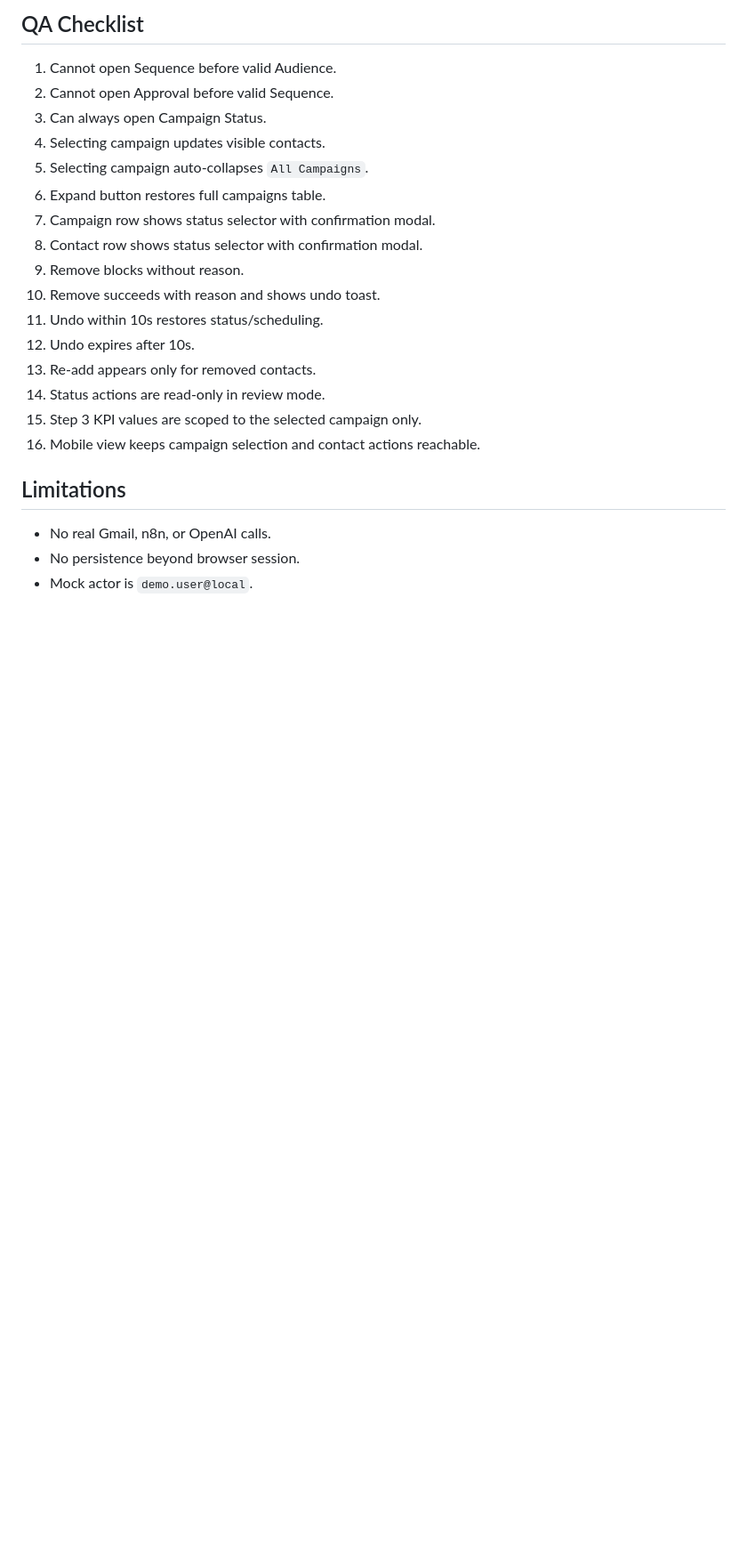
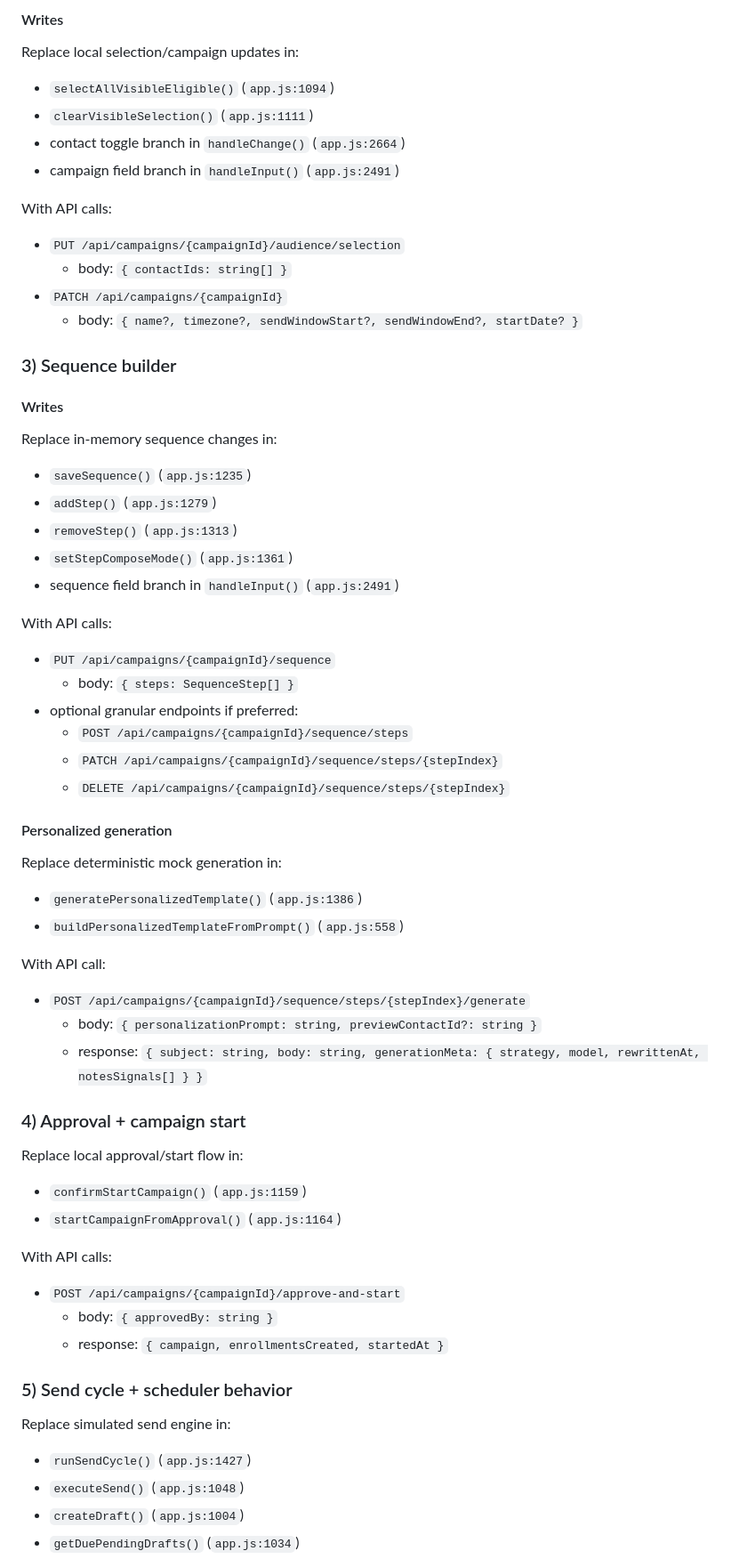
Before and after one commit to assarasua/email-automation, a Markdown page: mock-frontend/README.md, the part around one of its changes. Shown at 89% size. Rendered like a GitHub page; blank space fills up the shorter version.

Commit message:
docs: expand README with backend API replacement map

```diff
--- a/mock-frontend/README.md
+++ b/mock-frontend/README.md
@@ -93,23 +57,58 @@ Optional rebuild:
 
-## QA Checklist
-1. Cannot open Sequence before valid Audience.
-2. Cannot open Approval before valid Sequence.
-3. Can always open Campaign Status.
-4. Selecting campaign updates visible contacts.
-5. Selecting campaign auto-collapses `All Campaigns`.
-6. Expand button restores full campaigns table.
-7. Campaign row shows status selector with confirmation modal.
-8. Contact row shows status selector with confirmation modal.
-9. Remove blocks without reason.
-10. Remove succeeds with reason and shows undo toast.
-11. Undo within 10s restores status/scheduling.
-12. Undo expires after 10s.
-13. Re-add appears only for removed contacts.
-14. Status actions are read-only in review mode.
-15. Step 3 KPI values are scoped to the selected campaign only.
-16. Mobile view keeps campaign selection and contact actions reachable.
+#### Writes
+Replace local selection/campaign updates in:
+- `selectAllVisibleEligible()` (`app.js:1094`)
+- `clearVisibleSelection()` (`app.js:1111`)
+- contact toggle branch in `handleChange()` (`app.js:2664`)
+- campaign field branch in `handleInput()` (`app.js:2491`)
 
-## Limitations
-- No real Gmail, n8n, or OpenAI calls.
-- No persistence beyond browser session.
-- Mock actor is `demo.user@local`.
+With API calls:
+- `PUT /api/campaigns/{campaignId}/audience/selection`
+  - body: `{ contactIds: string[] }`
+- `PATCH /api/campaigns/{campaignId}`
+  - body: `{ name?, timezone?, sendWindowStart?, sendWindowEnd?, startDate? }`
+
+### 3) Sequence builder
+#### Writes
+Replace in-memory sequence changes in:
+- `saveSequence()` (`app.js:1235`)
+- `addStep()` (`app.js:1279`)
+- `removeStep()` (`app.js:1313`)
+- `setStepComposeMode()` (`app.js:1361`)
+- sequence field branch in `handleInput()` (`app.js:2491`)
+
+With API calls:
+- `PUT /api/campaigns/{campaignId}/sequence`
+  - body: `{ steps: SequenceStep[] }`
+- optional granular endpoints if preferred:
+  - `POST /api/campaigns/{campaignId}/sequence/steps`
+  - `PATCH /api/campaigns/{campaignId}/sequence/steps/{stepIndex}`
+  - `DELETE /api/campaigns/{campaignId}/sequence/steps/{stepIndex}`
+
+#### Personalized generation
+Replace deterministic mock generation in:
+- `generatePersonalizedTemplate()` (`app.js:1386`)
+- `buildPersonalizedTemplateFromPrompt()` (`app.js:558`)
+
+With API call:
+- `POST /api/campaigns/{campaignId}/sequence/steps/{stepIndex}/generate`
+  - body: `{ personalizationPrompt: string, previewContactId?: string }`
+  - response: `{ subject: string, body: string, generationMeta: { strategy, model, rewrittenAt, notesSignals[] } }`
+
+### 4) Approval + campaign start
+Replace local approval/start flow in:
+- `confirmStartCampaign()` (`app.js:1159`)
+- `startCampaignFromApproval()` (`app.js:1164`)
+
+With API calls:
+- `POST /api/campaigns/{campaignId}/approve-and-start`
+  - body: `{ approvedBy: string }`
+  - response: `{ campaign, enrollmentsCreated, startedAt }`
+
+### 5) Send cycle + scheduler behavior
+Replace simulated send engine in:
+- `runSendCycle()` (`app.js:1427`)
+- `executeSend()` (`app.js:1048`)
+- `createDraft()` (`app.js:1004`)
+- `getDuePendingDrafts()` (`app.js:1034`)
+
```
Also changed, not shown: other parts of mock-frontend/README.md (+232 -80 lines).
